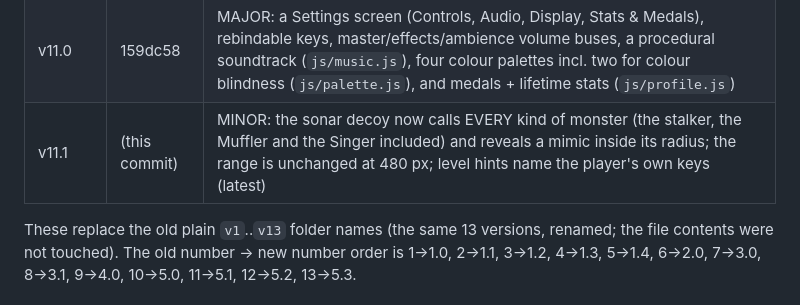
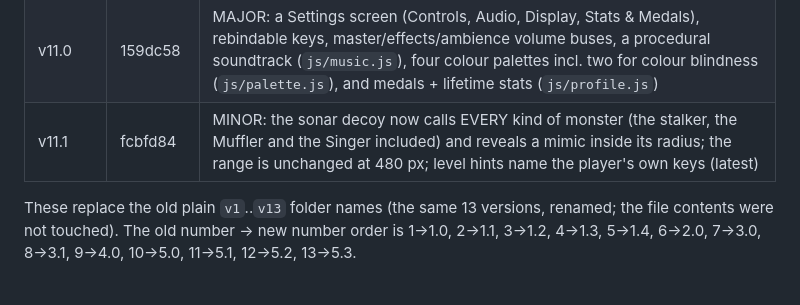
Before and after one commit to tobyhome12345-commits/echo-maze, a Markdown page: CLAUDE.md, the part around the change. GitHub-like rendering.

Commit message:
Notes: record the v11.1 commit hash in the version table
Co-Authored-By: Claude Opus 5 <noreply@anthropic.com>

```diff
--- a/CLAUDE.md
+++ b/CLAUDE.md
@@ -55,7 +55,7 @@ The owner wants old versions preserved, **never overwritten**. Whenever the game
 | v10.0 | 52db326 | MAJOR: two new monsters - the Muffler (level 11, never seen: absorbs ripples, hears you, crouching only helps) and the Singer (level 12, sings magenta ripples that mark you, then leaps to the spot) - the campaign grows to 12 levels, two new cutscenes, new per-mode values in `MODES`, Easy has one fewer monster from level 9, level-9 puddle cap |
 | v10.1 | 6fb934e | MINOR, three balance fixes: the Singer's ripple range is 270 / 320 / 320 / 320 px (was 300 / 360 / 420 / 460); puddles only on levels where the mode has a scent monster (none on levels 11-12 or Easy level 10); the mimic is placed by the exit's own rule (farthest cell from the start, same kind of spot as the exit) on levels 8-9 |
 | v11.0 | 159dc58 | MAJOR: a Settings screen (Controls, Audio, Display, Stats & Medals), rebindable keys, master/effects/ambience volume buses, a procedural soundtrack (`js/music.js`), four colour palettes incl. two for colour blindness (`js/palette.js`), and medals + lifetime stats (`js/profile.js`) |
-| v11.1 | (this commit) | MINOR: the sonar decoy now calls EVERY kind of monster (the stalker, the Muffler and the Singer included) and reveals a mimic inside its radius; the range is unchanged at 480 px; level hints name the player's own keys (latest) |
+| v11.1 | fcbfd84 | MINOR: the sonar decoy now calls EVERY kind of monster (the stalker, the Muffler and the Singer included) and reveals a mimic inside its radius; the range is unchanged at 480 px; level hints name the player's own keys (latest) |
 
 These replace the old plain `v1`..`v13` folder names (the same 13 versions, renamed; the file contents were not touched). The old number -> new number order is 1->1.0, 2->1.1, 3->1.2, 4->1.3, 5->1.4, 6->2.0, 7->3.0, 8->3.1, 9->4.0, 10->5.0, 11->5.1, 12->5.2, 13->5.3.
 
```
